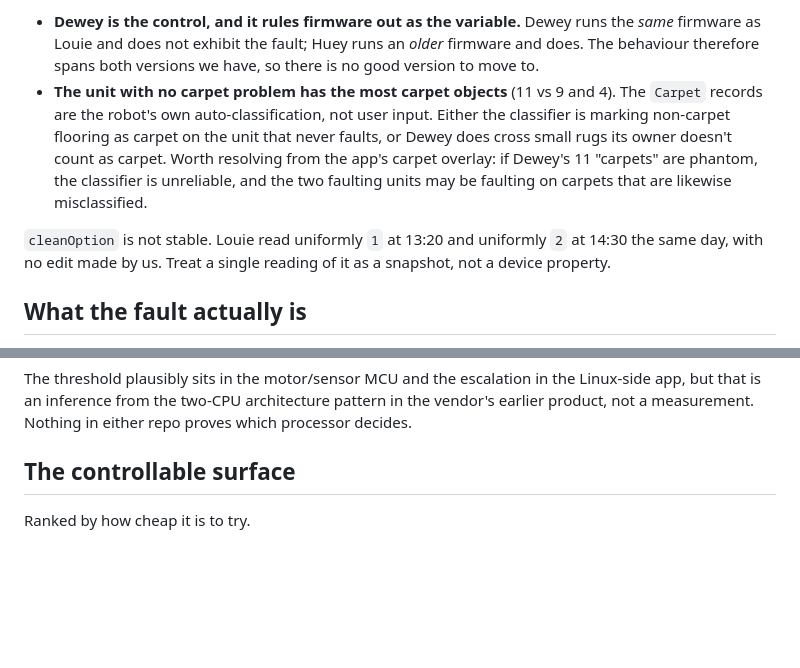
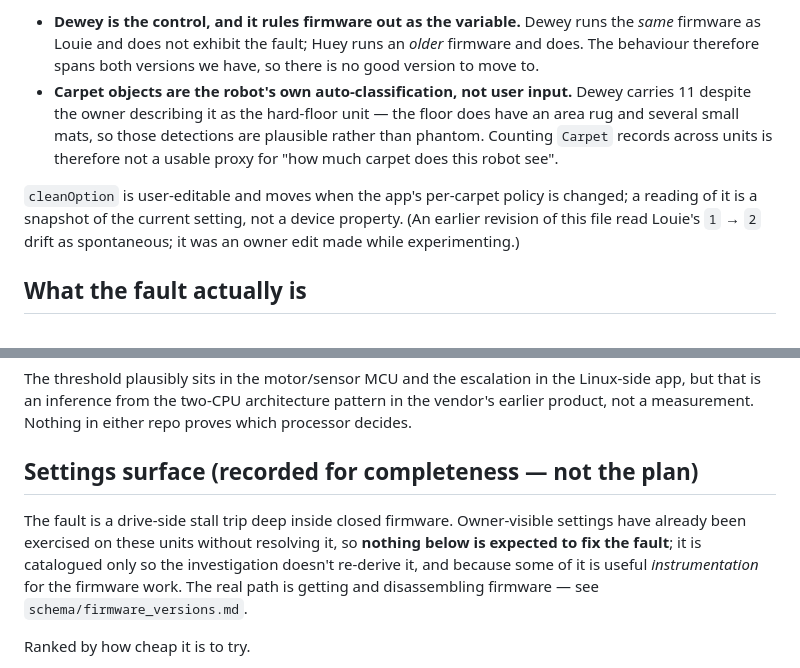
Before and after one commit to jgus-org/narwal-map, a Markdown page: schema/CARPET.md, 2 parts joined by grey strips. Drawn GitHub-style; blank space fills up the shorter version.

Commit message:
Correct carpet-object and cleanOption claims in CARPET.md

```diff
--- a/schema/CARPET.md
+++ b/schema/CARPET.md
@@ -18,17 +18,16 @@ Read with `tools/narwal_carpet.py`, 2026-10-19. Two things to notice:
   the *same* firmware as Louie and does not exhibit the fault; Huey runs an
   *older* firmware and does. The behaviour therefore spans both versions we
   have, so there is no good version to move to.
-- **The unit with no carpet problem has the most carpet objects** (11 vs 9 and 4).
-  The `Carpet` records are the robot's own auto-classification, not user input.
-  Either the classifier is marking non-carpet flooring as carpet on the unit that
-  never faults, or Dewey does cross small rugs its owner doesn't count as carpet.
-  Worth resolving from the app's carpet overlay: if Dewey's 11 "carpets" are
-  phantom, the classifier is unreliable, and the two faulting units may be
-  faulting on carpets that are likewise misclassified.
+- **Carpet objects are the robot's own auto-classification, not user input.**
+  Dewey carries 11 despite the owner describing it as the hard-floor unit — the
+  floor does have an area rug and several small mats, so those detections are
+  plausible rather than phantom. Counting `Carpet` records across units is
+  therefore not a usable proxy for "how much carpet does this robot see".
 
-`cleanOption` is not stable. Louie read uniformly `1` at 13:20 and uniformly `2`
-at 14:30 the same day, with no edit made by us. Treat a single reading of it as
-a snapshot, not a device property.
+`cleanOption` is user-editable and moves when the app's per-carpet policy is
+changed; a reading of it is a snapshot of the current setting, not a device
+property. (An earlier revision of this file read Louie's `1` → `2` drift as
+spontaneous; it was an owner edit made while experimenting.)
 
 ## What the fault actually is
 
@@ -62,7 +61,14 @@ Linux-side app, but that is an inference from the two-CPU architecture pattern i
 the vendor's earlier product, not a measurement. Nothing in either repo proves
 which processor decides.
 
-## The controllable surface
+## Settings surface (recorded for completeness — not the plan)
+
+The fault is a drive-side stall trip deep inside closed firmware. Owner-visible
+settings have already been exercised on these units without resolving it, so
+**nothing below is expected to fix the fault**; it is catalogued only so the
+investigation doesn't re-derive it, and because some of it is useful *instrumentation*
+for the firmware work. The real path is getting and disassembling firmware — see
+`schema/firmware_versions.md`.
 
 Ranked by how cheap it is to try.
 
```
